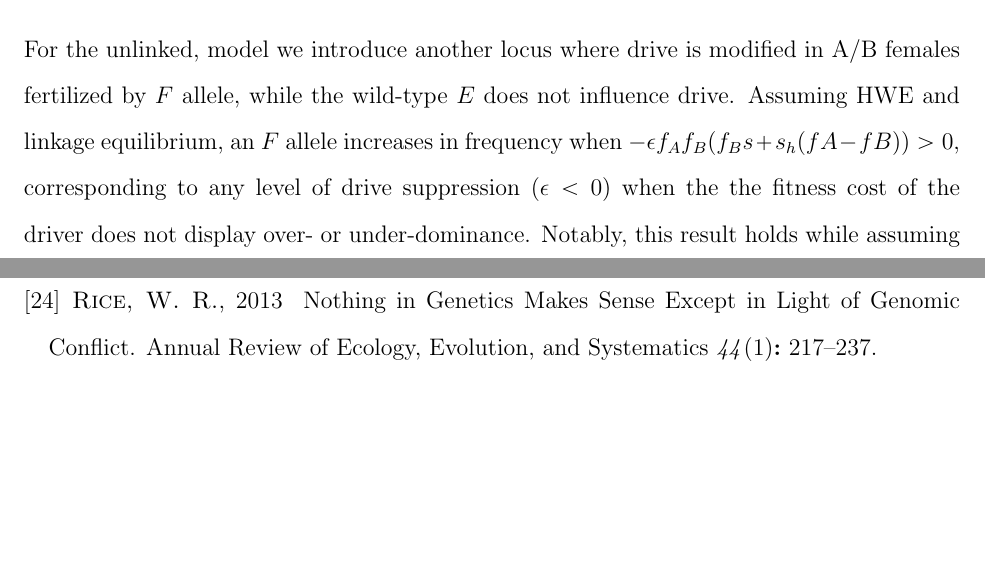
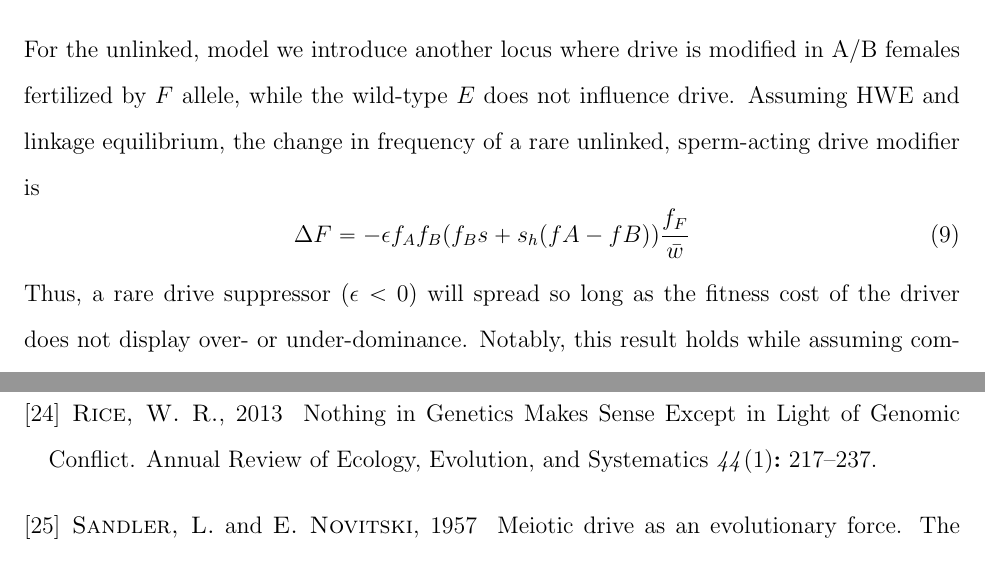
Before and after one commit to cooplab/sperm_dependant_drive, a LaTeX document (writeup_and_notes/male_dependent_drive.tex): two parts of pages 17 and 19 of 23 before the commit and two parts of pages 17 and 20 of 23 after it, joined at a grey line, cut so that both start at the same text, the shorter picture padded with empty space. Compiled offline with pdfLaTeX.

Commit message:
made invasion of unlinked mod an equation and pointed to it in main text

```diff
--- a/writeup_and_notes/male_dependent_drive.tex
+++ b/writeup_and_notes/male_dependent_drive.tex
@@ -742,9 +742,11 @@ This is because the $A^-$ allele will never occur in drive-homozygotes and there
 \subsubsection*{Model 6. Unlinked drive-modifier:}
 For the unlinked, model we introduce another locus where drive is modified in A/B females fertilized by $F$ allele,
 	while the wild-type $E$ does not influence drive.
-Assuming HWE and linkage equilibrium, an $F$ allele increases in frequency when
-	$-\epsilon f_A f_B (f_B s + s_h (fA - fB) ) >0$, corresponding to any level of drive suppression ($\epsilon<0$)
-	when the the fitness cost of the driver does not display over- or under-dominance.
+Assuming HWE and linkage equilibrium, the change in frequency of a rare unlinked, sperm-acting drive modifier is
+\begin{equation} \Delta F =-\epsilon f_A f_B (f_B s + s_h (fA - fB) ) \frac{f_F}{\bar{w}}  \label{unlinked} \end{equation}
+% an $F$ allele increases in frequency when
+%	$-\epsilon f_A f_B (f_B s + s_h (fA - fB) ) >0$, corresponding to any level of drive suppression ($\epsilon<0$)
+Thus, a rare drive suppressor ($\epsilon<0$) will spread so long as  the fitness cost of the driver does not display over- or under-dominance.
 Notably, this result holds while assuming complete linkage equilibrium, and therefore sperm suppression of female meiotic drive is likely more powerful than female enforced systems which usually spread due to the indirect benefit of avoiding drive haplotypes \citep[e.g. ][]{Brandvain2012}.
 The spread of this driver does not, however, depend on assumption of HWE, and linkage equilibrium - exact results resemble analytical approximations.
 %\paragraph{three allele system}
```
Also changed, not shown: writeup_and_notes/male_dependent_drive.tex (2 more changed lines).
